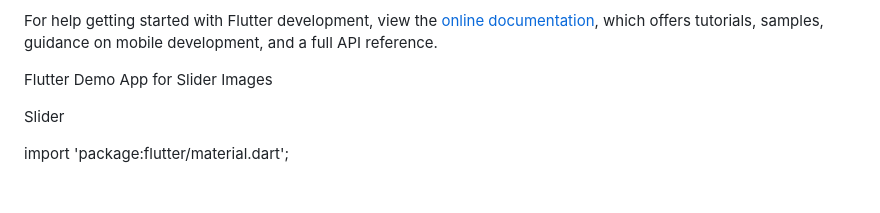
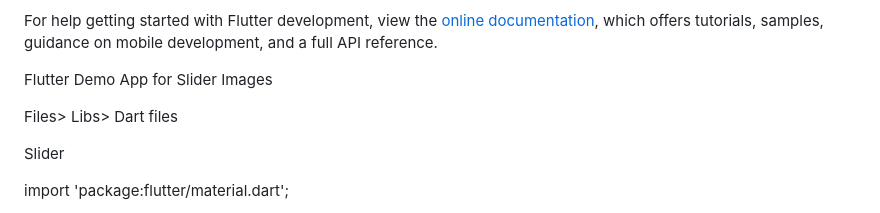
Before and after one commit to alokrathaur/DemoFlutterApp, a Markdown page: README.md, the part around the change. Rendered like a GitHub page; blank space fills up the shorter version.

```diff
--- a/README.md
+++ b/README.md
@@ -16,6 +16,8 @@ For help getting started with Flutter development, view the
 samples, guidance on mobile development, and a full API reference.
 
 Flutter Demo App for Slider Images
+
+Files> Libs> Dart files
 
 Slider
 
```
